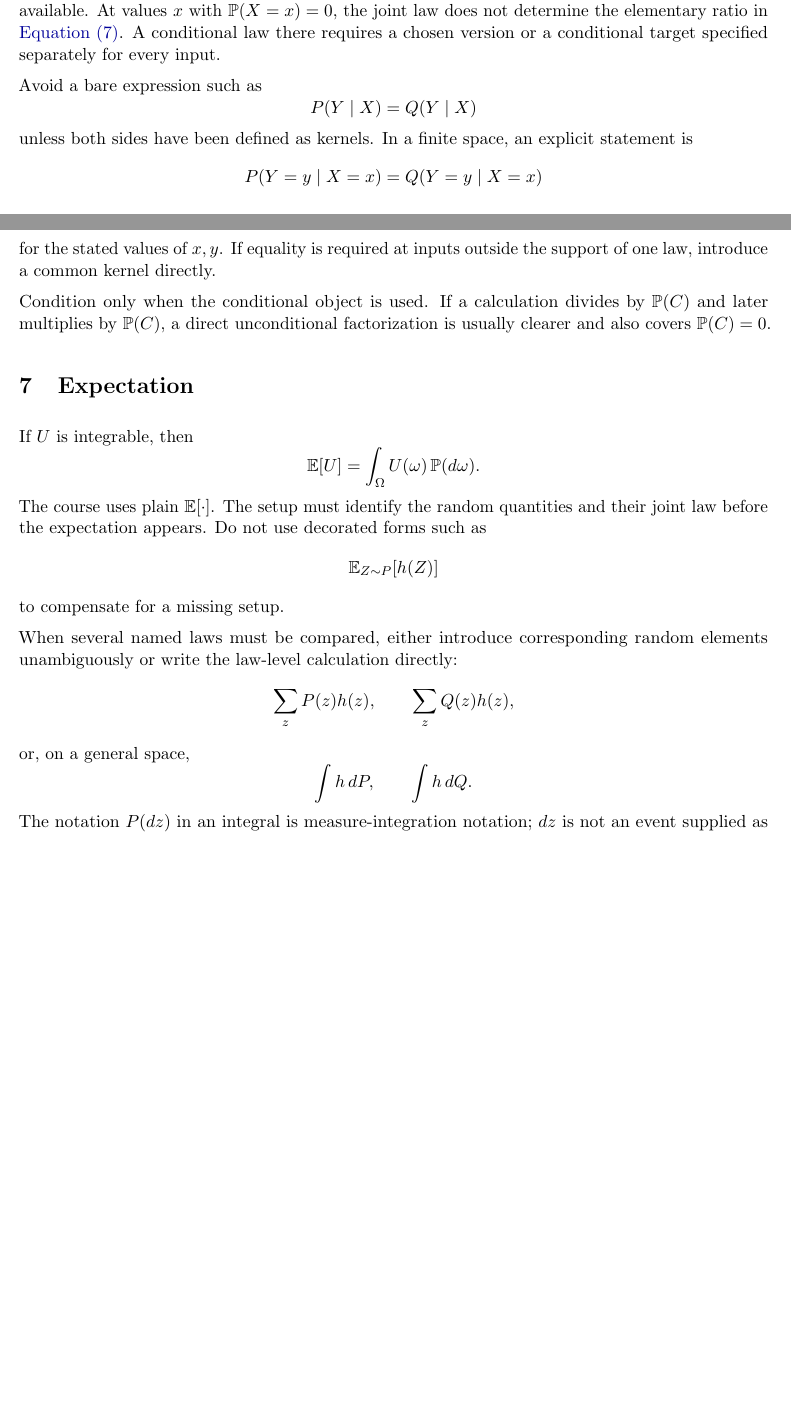
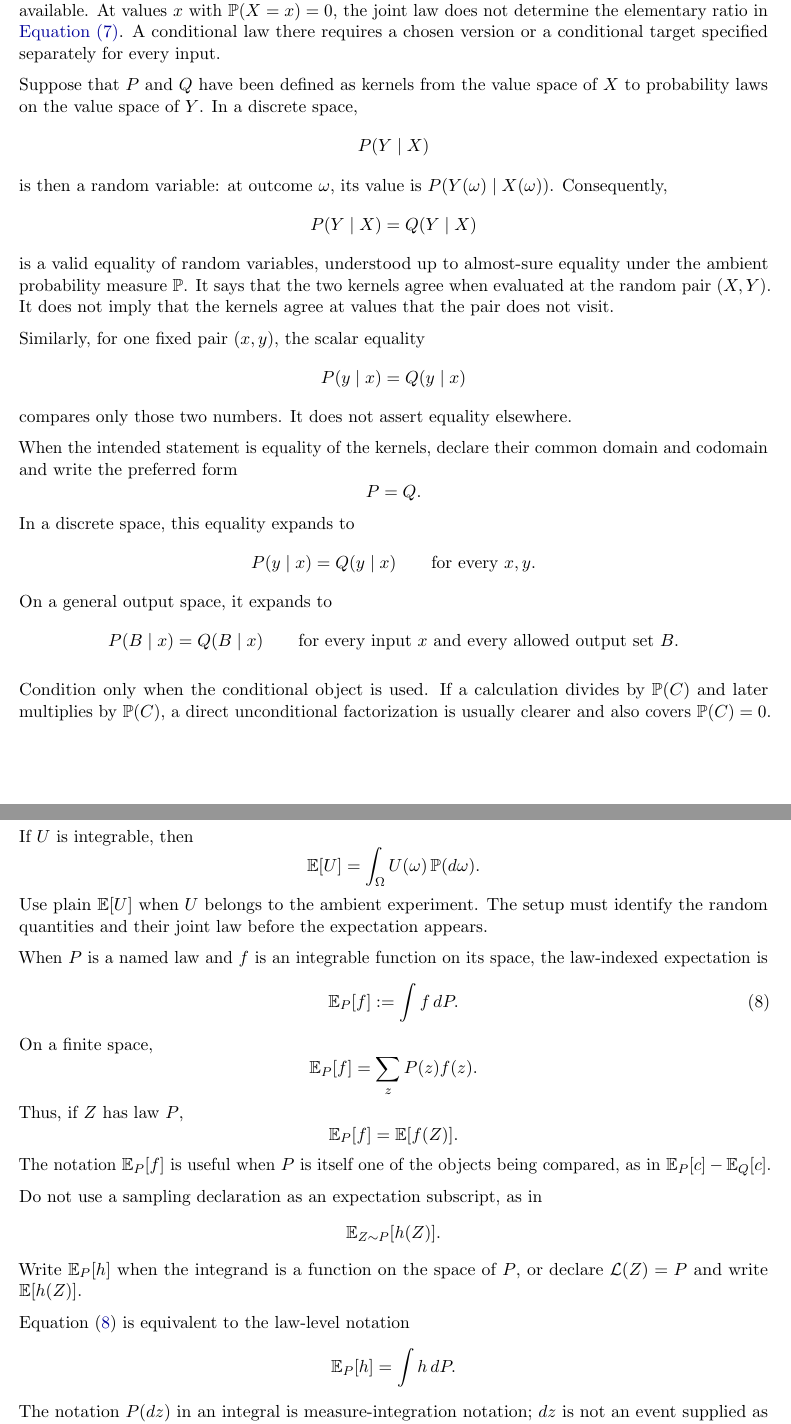
Before and after one commit to mathforai26/mathforai26.github.io, a LaTeX document (documents/misc_files/probability-notation-conventions.tex): two parts of pages 4 and 5 of 7 before the commit and two parts of pages 5 and 6 of 8 after it, joined at a grey line, cut so that both start at the same text, the shorter picture padded with empty space. Compiled offline with pdfLaTeX.

Commit message:
Clarify kernel equality and expectations

```diff
--- a/documents/misc_files/probability-notation-conventions.tex
+++ b/documents/misc_files/probability-notation-conventions.tex
@@ -298,17 +311,43 @@ law does not determine the elementary ratio in
 \cref{eq:conditional-probability}. A conditional law there requires a chosen
 version or a conditional target specified separately for every input.
 
-Avoid a bare expression such as
+Suppose that \(P\) and \(Q\) have been defined as kernels from the value space
+of \(X\) to probability laws on the value space of \(Y\). In a discrete space,
+\[
+ P(Y\mid X)
+ \]
+is then a random variable: at outcome \(\omega\), its value is
+\(P(Y(\omega)\mid X(\omega))\). Consequently,
 \[
  P(Y\mid X)=Q(Y\mid X)
 \]
-unless both sides have been defined as kernels. In a finite space, an explicit
-statement is
+is a valid equality of random variables, understood up to almost-sure
+equality under the ambient probability measure \(\P\). It says that the two
+kernels agree when evaluated at the random pair \((X,Y)\). It does not imply
+that the kernels agree at values that the pair does not visit.
+
+Similarly, for one fixed pair \((x,y)\), the scalar equality
 \[
- P(Y=y\mid X=x)=Q(Y=y\mid X=x)
+ P(y\mid x)=Q(y\mid x)
 \]
-for the stated values of \(x,y\). If equality is required at inputs outside
-the support of one law, introduce a common kernel directly.
+compares only those two numbers. It does not assert equality elsewhere.
+
+When the intended statement is equality of the kernels, declare their common
+domain and codomain and write the preferred form
+\[
+ P=Q.
+\]
+In a discrete space, this equality expands to
+\[
+ P(y\mid x)=Q(y\mid x)
+ \qquad\text{for every }x,y.
+\]
+On a general output space, it expands to
+\[
+ P(B\mid x)=Q(B\mid x)
+ \qquad\text{for every input }x
+ \text{ and every allowed output set }B.
+\]
 
 Condition only when the conditional object is used. If a calculation divides
 by \(\P(C)\) and later multiplies by \(\P(C)\), a direct unconditional
@@ -320,26 +359,38 @@ If \(U\) is integrable, then
 \[
  \E[U]=\int_\Omega U(\omega)\,\P(d\omega).
 \]
-The course uses plain \(\E[\cdot]\). The setup must identify the random
-quantities and their joint law before the expectation appears. Do not use
-decorated forms such as
+Use plain \(\E[U]\) when \(U\) belongs to the ambient experiment. The setup
+must identify the random quantities and their joint law before the expectation
+appears.
+
+When \(P\) is a named law and \(f\) is an integrable function on its space,
+the law-indexed expectation is
+\begin{equation}
+ \E_P[f]:=\int f\,dP.
+ \label{eq:law-expectation}
+\end{equation}
+On a finite space,
+\[
+ \E_P[f]=\sum_z P(z)f(z).
+\]
+Thus, if \(Z\) has law \(P\),
+\[
+ \E_P[f]=\E[f(Z)].
+\]
+The notation \(\E_P[f]\) is useful when \(P\) is itself one of the objects
+being compared, as in \(\E_P[c]-\E_Q[c]\).
+
+Do not use a sampling declaration as an expectation subscript, as in
 \[
  \E_{Z\sim P}[h(Z)]
+ .
 \]
-to compensate for a missing setup.
+Write \(\E_P[h]\) when the integrand is a function on the space of \(P\), or
+declare \(\Law(Z)=P\) and write \(\E[h(Z)]\).
 
-When several named laws must be compared, either introduce corresponding
-random elements unambiguously or write the law-level calculation directly:
+Equation~\eqref{eq:law-expectation} is equivalent to the law-level notation
 \[
- \sum_z P(z)h(z),
- \qquad
- \sum_z Q(z)h(z),
-\]
-or, on a general space,
-\[
- \int h\,dP,
- \qquad
- \int h\,dQ.
+ \E_P[h]=\int h\,dP.
 \]
 The notation \(P(dz)\) in an integral is measure-integration notation; \(dz\)
 is not an event supplied as an ordinary argument to \(P\). Use this notation
```
Also changed, not shown: documents/misc_files/probability-notation-conventions.pdf, documents/misc_files/probability-notation-conventions.tex (54 more changed lines).
